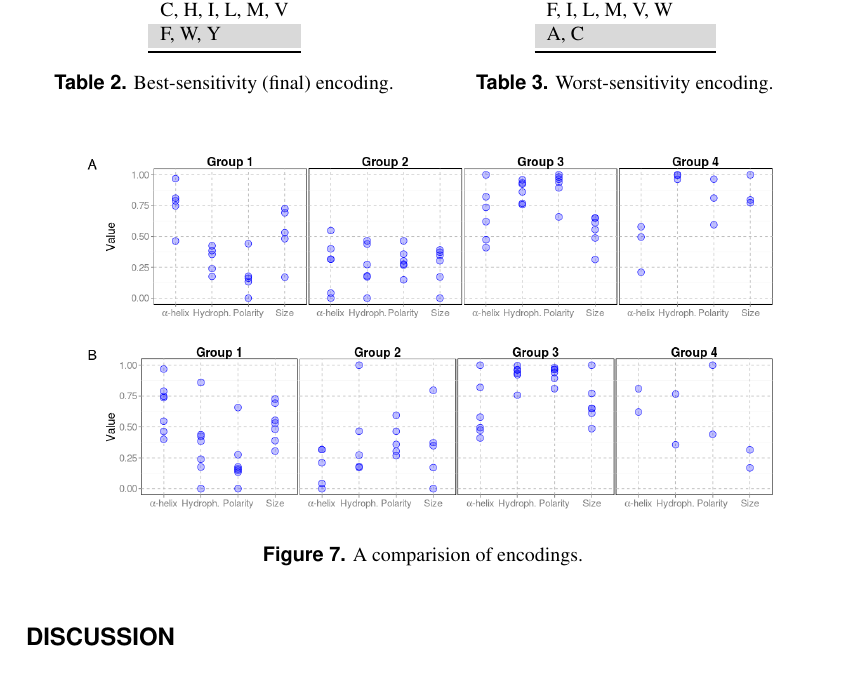
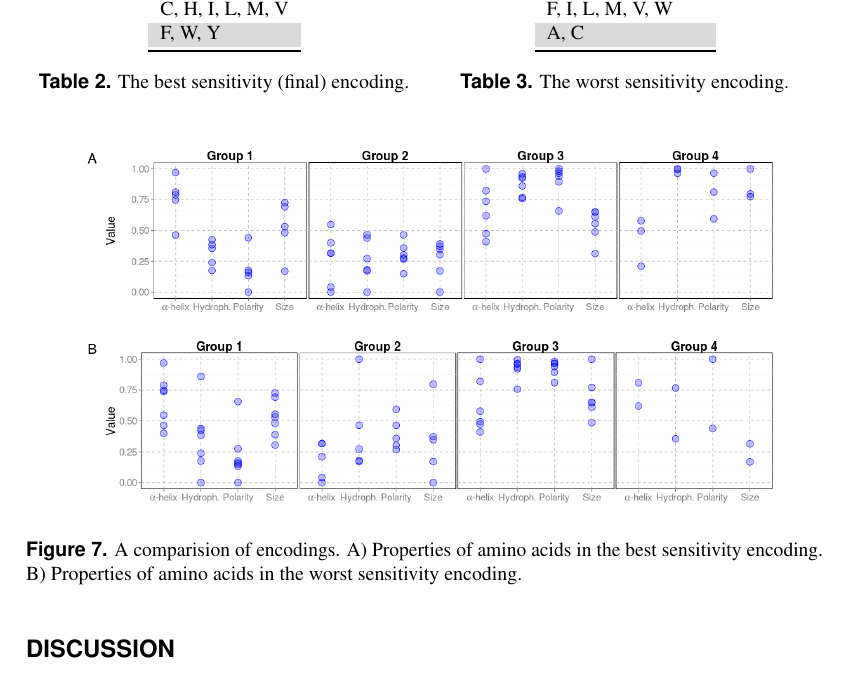
Before and after one commit to michbur/gcb_submission, a LaTeX document (paper.tex): part of page 7 of 9, cut so that both start at the same text. Compiled offline with pdfLaTeX.

Commit message:
slightly improved descriptions

```diff
--- a/paper.tex
+++ b/paper.tex
@@ -333,7 +333,7 @@ A, E, K, Q, R \\
    \rowcolor[gray]{0.85}F, W, Y \\
    \bottomrule
 \end{tabular}
-\caption{Best-sensitivity (final) encoding.}
+\caption{The best sensitivity (final) encoding.}
 \label{tab:best}
 \end{minipage}
 \begin{minipage}{.5\linewidth}
@@ -348,7 +348,7 @@ D, E, H, K, N, Q, R \\
    \rowcolor[gray]{0.85}A, C \\
    \bottomrule
 \end{tabular}
-\caption{Worst-sensitivity encoding.}
+\caption{The worst sensitivity encoding.}
 \label{tab:worst}
 \end{minipage}
 \end{table}
@@ -356,7 +356,7 @@ D, E, H, K, N, Q, R \\
 
 \begin{figure}[ht]\centering
 \includegraphics[width=0.9\textwidth]{figures/enccomp.png}
-\caption{A comparision of encodings.}
+\caption{A comparision of encodings. A) Properties of amino acids in the best sensitivity encoding. B) Properties of amino acids in the worst sensitivity encoding.}
 \label{fig:enccomp}
 \end{figure}
 
```
Also changed, not shown: paper.pdf, 1 other file.
